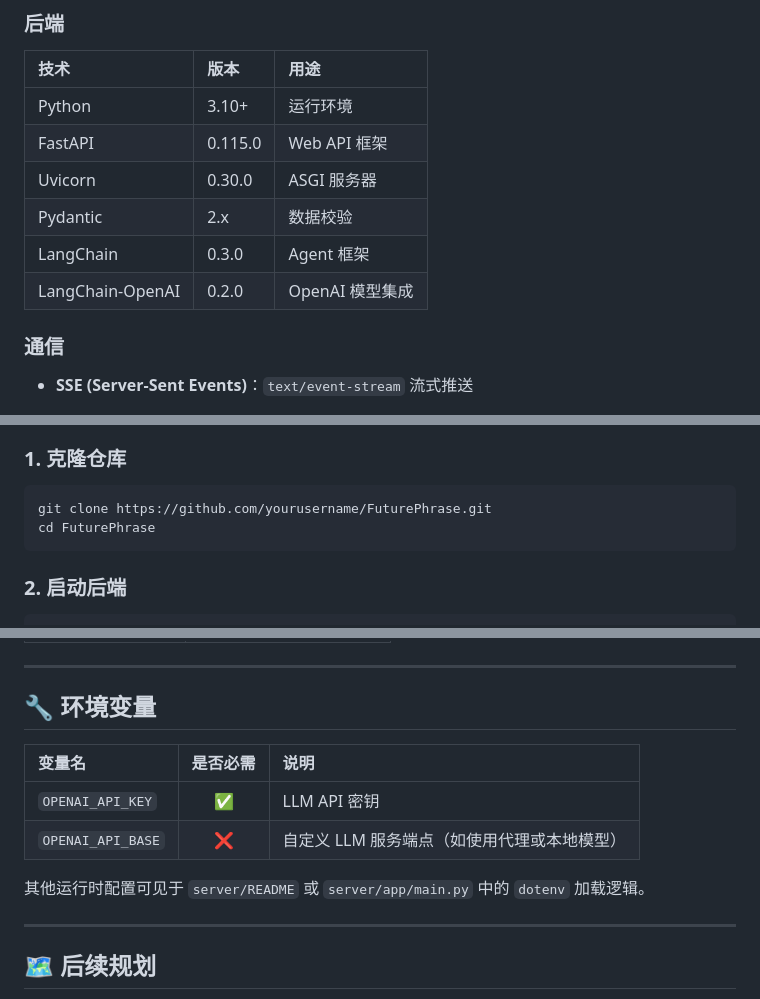
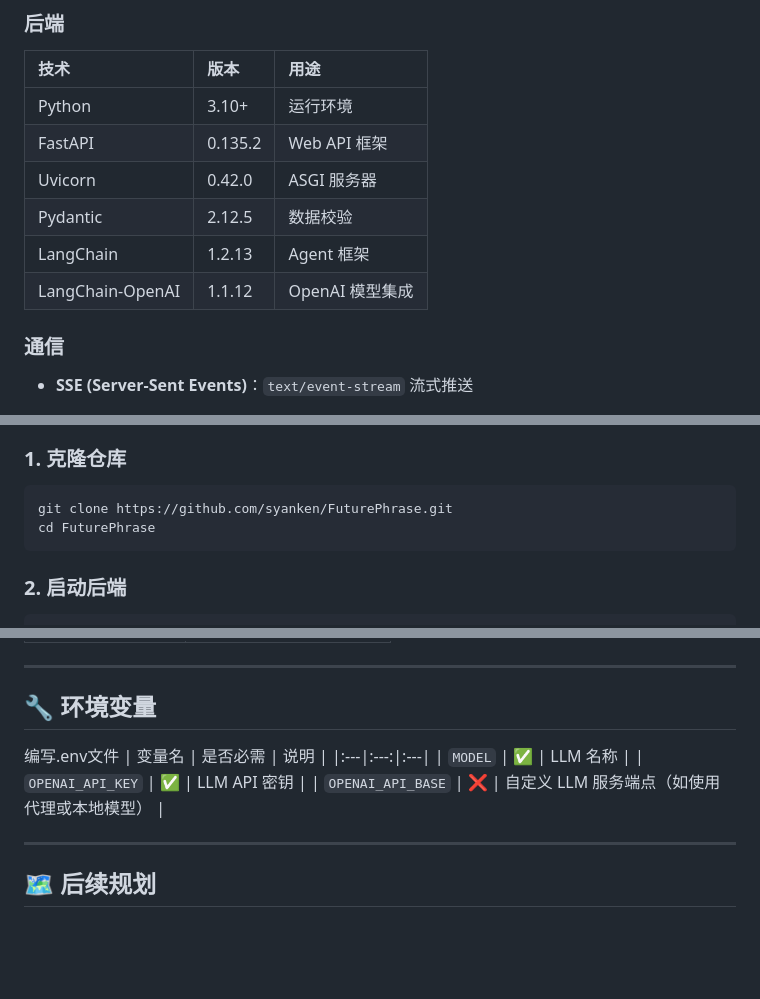
Before and after one commit to syanken/FuturePhrase, a Markdown page: README.md, 3 parts joined by grey strips. Rendered like a GitHub page; blank space fills up the shorter version.

Commit message:
修改README

````diff
--- a/README.md
+++ b/README.md
@@ -89,11 +89,11 @@ Agent 以 **Thought → Action → Observation** 的循环方式工作，支持
 | 技术 | 版本 | 用途 |
 |:---|:---|:---|
 | Python | 3.10+ | 运行环境 |
-| FastAPI | 0.115.0 | Web API 框架 |
-| Uvicorn | 0.30.0 | ASGI 服务器 |
-| Pydantic | 2.x | 数据校验 |
-| LangChain | 0.3.0 | Agent 框架 |
-| LangChain-OpenAI | 0.2.0 | OpenAI 模型集成 |
+| FastAPI | 0.135.2 | Web API 框架 |
+| Uvicorn | 0.42.0 | ASGI 服务器 |
+| Pydantic | 2.12.5 | 数据校验 |
+| LangChain | 1.2.13 | Agent 框架 |
+| LangChain-OpenAI | 1.1.12 | OpenAI 模型集成 |
 
 ### 通信
 - **SSE (Server-Sent Events)**：`text/event-stream` 流式推送
@@ -109,7 +109,7 @@ Agent 以 **Thought → Action → Observation** 的循环方式工作，支持
 
 ### 1. 克隆仓库
 ```bash
-git clone https://github.com/yourusername/FuturePhrase.git
+git clone https://github.com/syanken/FuturePhrase.git
 cd FuturePhrase
 ```
 
@@ -216,13 +215,13 @@ FuturePhrase/
 ---
 
 ## 🔧 环境变量
-
+编写.env文件
 | 变量名 | 是否必需 | 说明 |
 |:---|:---:|:---|
+| `MODEL` | ✅ | LLM 名称 |
 | `OPENAI_API_KEY` | ✅ | LLM API 密钥 |
 | `OPENAI_API_BASE` | ❌ | 自定义 LLM 服务端点（如使用代理或本地模型） |
 
-其他运行时配置可见于 `server/README` 或 `server/app/main.py` 中的 `dotenv` 加载逻辑。
 
 ---
 
````
Also changed, not shown: other parts of README.md (+0 -1 lines).
